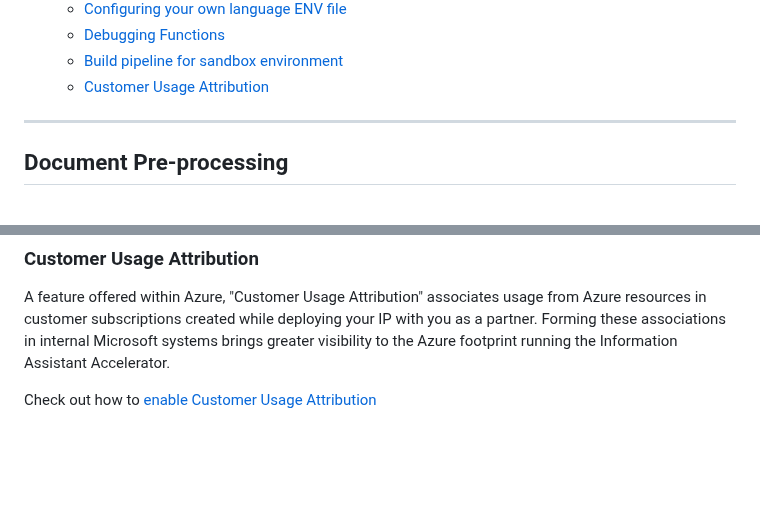
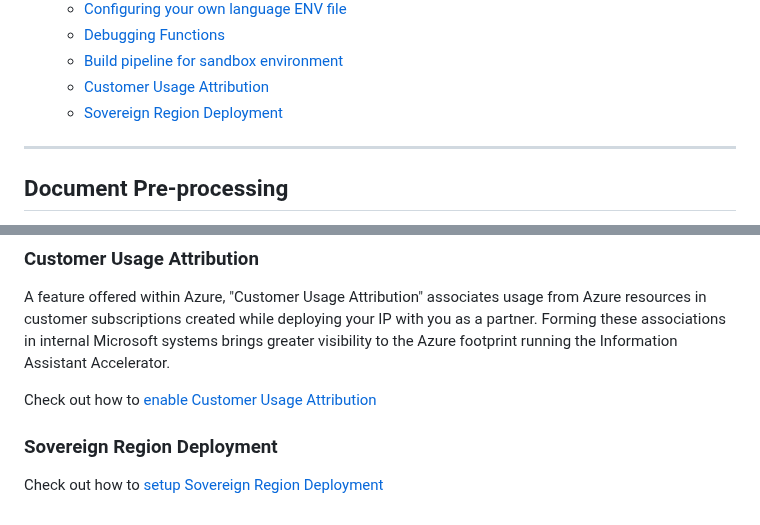
Before and after one commit to microsoft/PubSec-Info-Assistant, a Markdown page: docs/features/features.md, 2 parts joined by grey strips. GitHub-like rendering; blank space fills up the shorter version.

Commit message:
setup instructions

```diff
--- a/docs/features/features.md
+++ b/docs/features/features.md
@@ -13,6 +13,7 @@
   * [Debugging Functions](#debugging-functions)
   * [Build pipeline for sandbox environment](#build-pipeline-for-sandbox)
   * [Customer Usage Attribution](#customer-usage-attribution)
+  * [Sovereign Region Deployment](#sovereign-region-deployment)
 
 ---
 
@@ -110,3 +111,7 @@ Setting up a pipeline to deploy a new Sandbox environment requires some manual c
 A feature offered within Azure, "Customer Usage Attribution" associates usage from Azure resources in customer subscriptions created while deploying your IP with you as a partner. Forming these associations in internal Microsoft systems brings greater visibility to the Azure footprint running the Information Assistant Accelerator.
 
 Check out how to [enable Customer Usage Attribution](enable_customer_usage_attribution.md)
+
+### Sovereign Region Deployment
+
+Check out how to [setup Sovereign Region Deployment](enable_sovereign_deployment.md)
```
Also changed, not shown: docs/features/enable_sovereign_deployment.md (added, +29 -0 lines).
